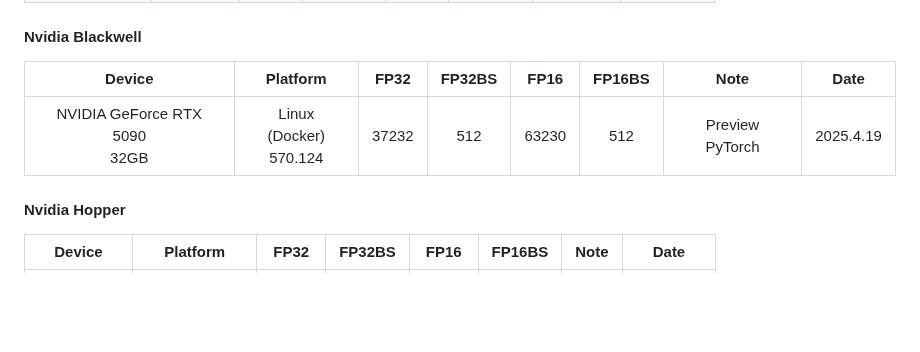
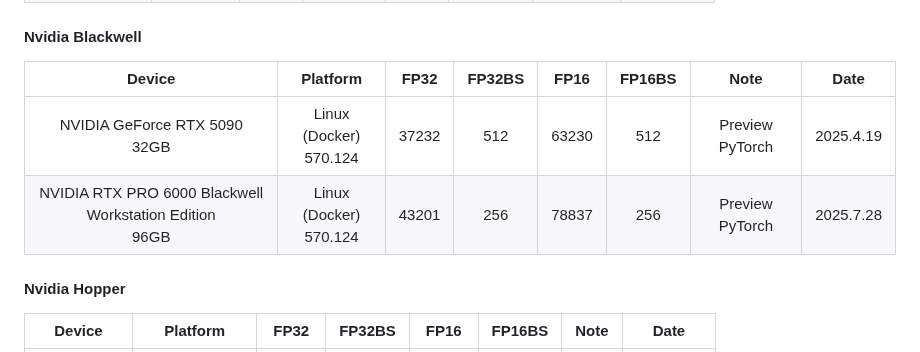
Before and after one commit to xiaoran007/GPU-Insights, a Markdown page: README.md, the part around the change. Rendered like a GitHub page; blank space fills up the shorter version.

Commit message:
Update: add NVIDIA RTX PRO 6000 Blackwell Workstation Edition benchmark result

```diff
--- a/README.md
+++ b/README.md
@@ -65,9 +65,10 @@ Most of the results are obtained by adjusting the batch size to get the maximum
 
 #### Nvidia Blackwell
 
-|              Device               |          Platform           | FP32  | FP32BS | FP16  | FP16BS |      Note       | Date      |
-| :-------------------------------: | :-------------------------: | :---: | :----: | :---: | :----: | :-------------: | --------- |
-| NVIDIA GeForce RTX 5090<br />32GB | Linux (Docker)<br />570.124 | 37232 |  512   | 63230 |  512   | Preview PyTorch | 2025.4.19 |
+|                           Device                            |          Platform           | FP32  | FP32BS | FP16  | FP16BS |      Note       | Date      |
+| :---------------------------------------------------------: | :-------------------------: | :---: | :----: | :---: | :----: | :-------------: | --------- |
+|              NVIDIA GeForce RTX 5090<br />32GB              | Linux (Docker)<br />570.124 | 37232 |  512   | 63230 |  512   | Preview PyTorch | 2025.4.19 |
+| NVIDIA RTX PRO 6000 Blackwell Workstation Edition<br />96GB | Linux (Docker)<br />570.124 | 43201 |  256   | 78837 |  256   | Preview PyTorch | 2025.7.28 |
 
 
 
```
